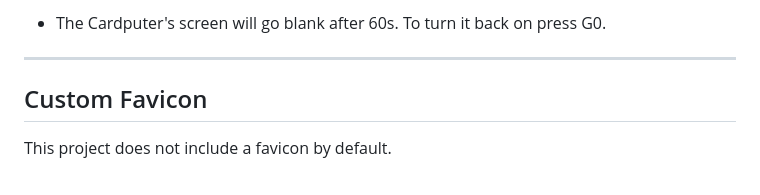
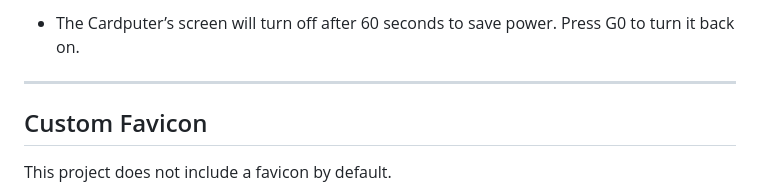
Before and after one commit to NOEST-D/ESP32-EmulatorJS, a Markdown page: README.md, the part around one of its changes. Rendered like a GitHub page.

Commit message:
Update README.md
V4

```diff
--- a/README.md
+++ b/README.md
@@ -67,5 +67,5 @@ distributed through this repository.
 
-- The Cardputer's screen will go blank after 60s. To turn it back on press G0.
+- The Cardputer’s screen will turn off after 60 seconds to save power. Press G0 to turn it back on.
 ---
 
 ## Custom Favicon
```
Also changed, not shown: other parts of README.md (+8 -8 lines).
